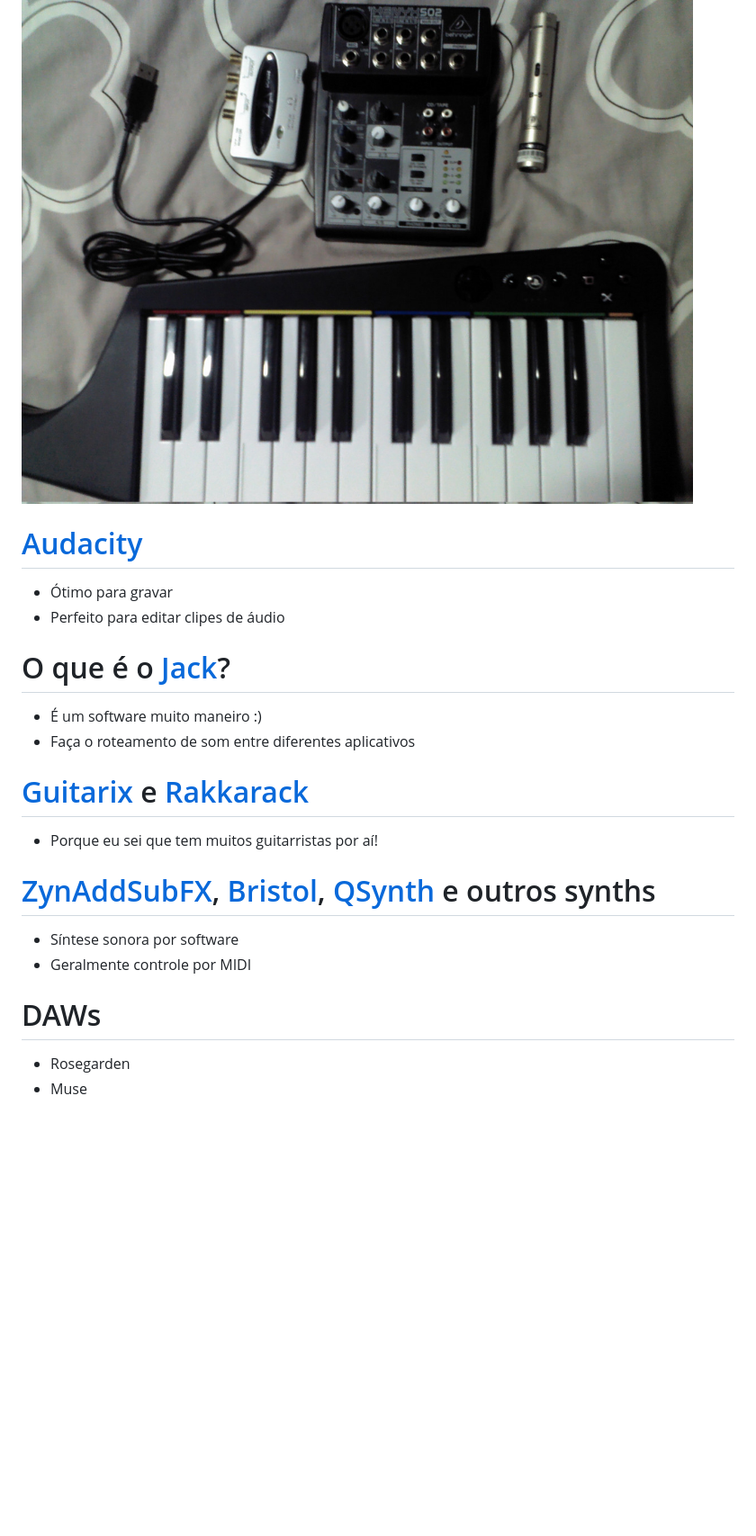
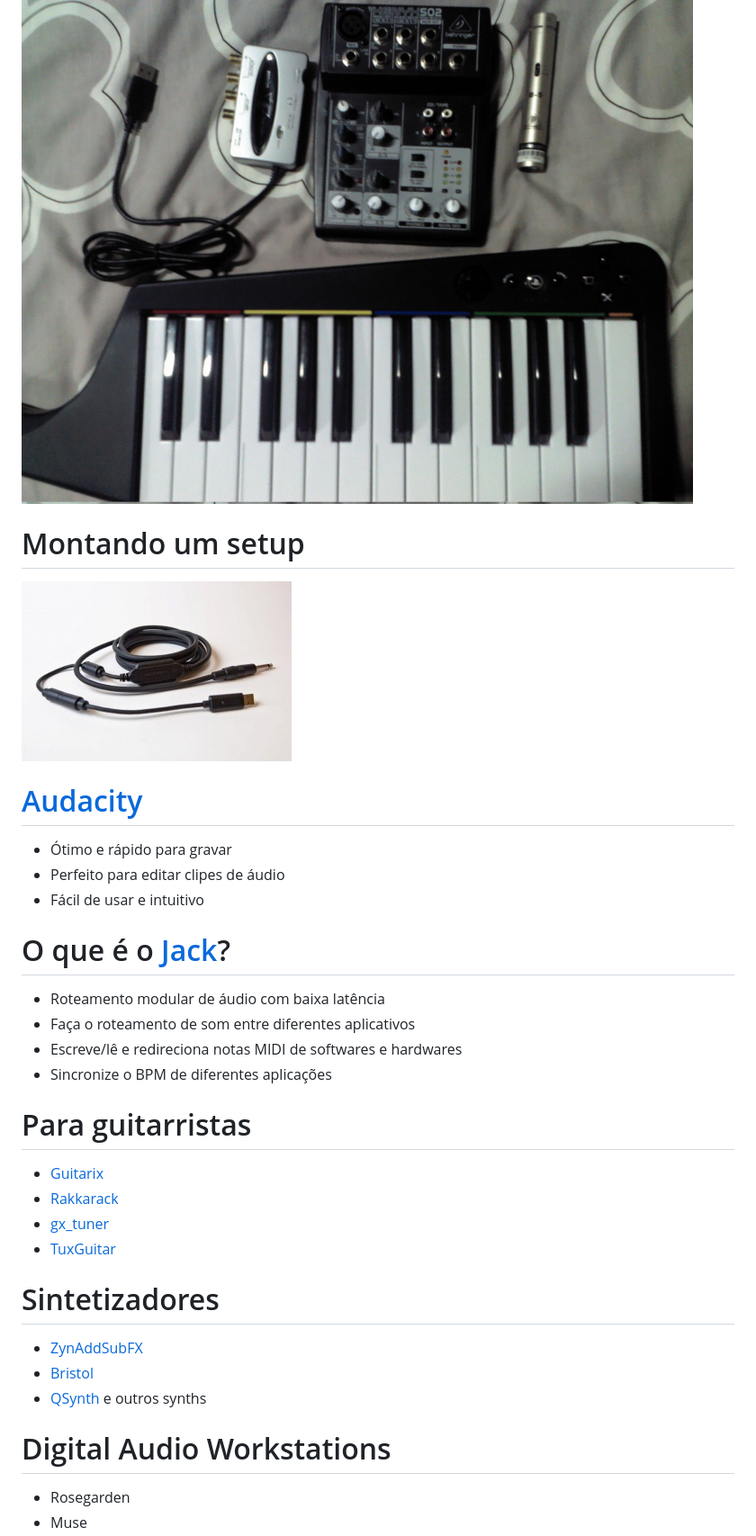
Before and after one commit to lfzawacki/music-linux-talk, a Markdown page: slides.md, the part around the change printed below. Shown: that part at 90% size. Drawn GitHub-style; pictures changed too: images/realtone.jpg (added); blank space fills up the shorter version.

```diff
--- a/slides.md
+++ b/slides.md
@@ -67,26 +114,37 @@ Muito importante tomar cuidado ao comprar, pois nem todos são compatíveis.
 
 ![](images/setup2.jpg)
 
+# Montando um setup
+
+![](images/realtone.jpg)
+
 # [Audacity](http://audacity.sourceforge.net/)
 
-* Ótimo para gravar
+* Ótimo e rápido para gravar
 * Perfeito para editar clipes de áudio
+* Fácil de usar e intuitivo
 
 # O que é o [Jack](http://jackaudio.org/)?
 
-* É um software muito maneiro :)
+* Roteamento modular de áudio com baixa latência
 * Faça o roteamento de som entre diferentes aplicativos
+* Escreve/lê e redireciona notas MIDI de softwares e hardwares
+* Sincronize o BPM de diferentes aplicações
 
-# [Guitarix](http://guitarix.sourceforge.net/) e [Rakkarack](http://rakarrack.sourceforge.net/)
+# Para guitarristas
 
-* Porque eu sei que tem muitos guitarristas por aí!
+* [Guitarix](http://guitarix.sourceforge.net/)
+* [Rakkarack](http://rakarrack.sourceforge.net/)
+* [gx_tuner](http://linuxmusicians.com/viewtopic.php?f=24&t=7251)
+* [TuxGuitar](http://sourceforge.net/projects/tuxguitar/)
 
-# [ZynAddSubFX](http://sourceforge.net/projects/zynaddsubfx/), [Bristol](http://bristol.sourceforge.net/about.html), [QSynth](http://qsynth.sourceforge.net/qsynth-index.html) e outros synths
+# Sintetizadores
 
-* Síntese sonora por software
-* Geralmente controle por MIDI
+* [ZynAddSubFX](http://sourceforge.net/projects/zynaddsubfx/)
+* [Bristol](http://bristol.sourceforge.net/about.html)
+* [QSynth](http://qsynth.sourceforge.net/qsynth-index.html) e outros synths
 
-# DAWs
+# Digital Audio Workstations
 
 * Rosegarden
 * Muse
```
Also changed, not shown: other parts of slides.md (+74 -20 lines), images/carla.png (added), images/demo.png (added), images/demo2.png (added), 1 other file.
